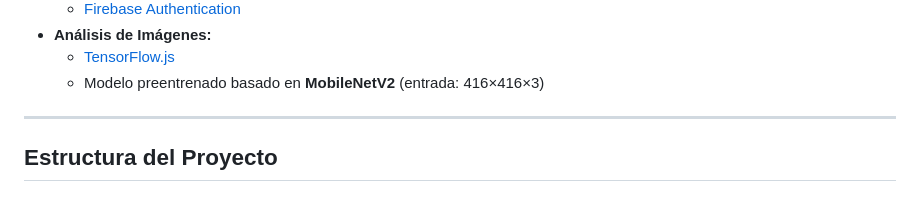
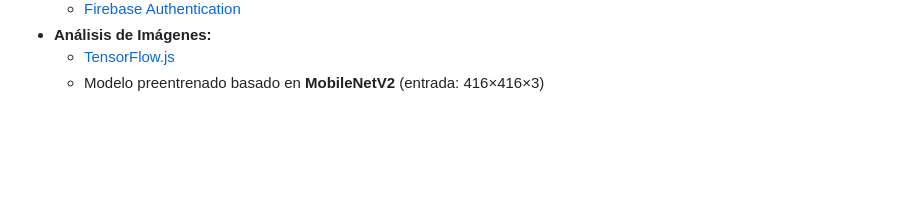
Before and after one commit to Markelsa05/Segundo_Proyecto_1-Evaluacion_DWEC-2024-2025-Markel, a Markdown page: README.md, the part around the change. Rendered like a GitHub page; blank space fills up the shorter version.

```diff
--- a/README.md
+++ b/README.md
@@ -65,7 +65,3 @@ AgriWeb App es una aplicación web de una sola página (SPA) diseñada para brin
 - **Análisis de Imágenes:**
   - [TensorFlow.js](https://www.tensorflow.org/js)
   - Modelo preentrenado basado en **MobileNetV2** (entrada: 416×416×3)
-
----
-
-## Estructura del Proyecto
```
